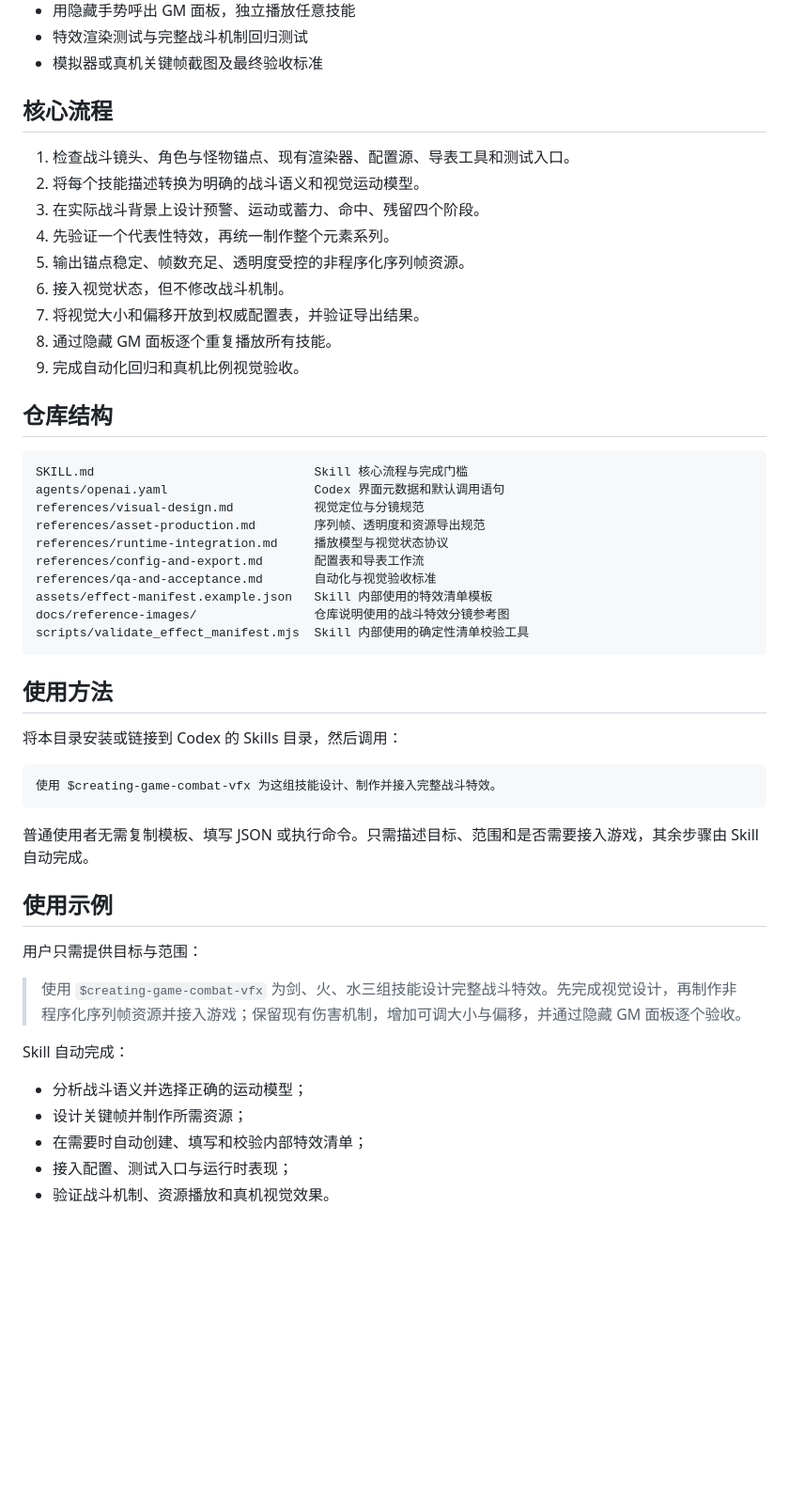
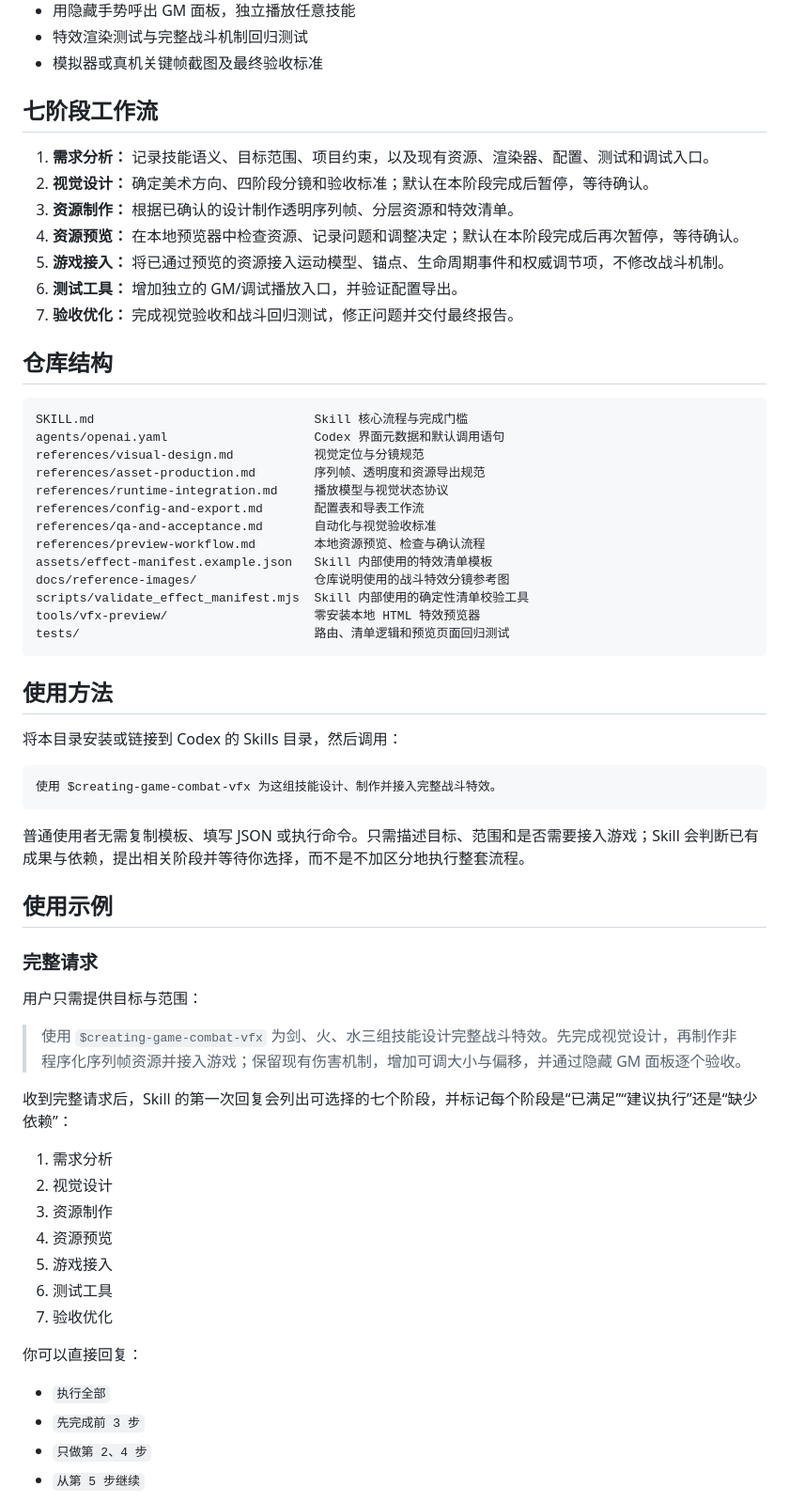
Before and after one commit to John-Sun27/creating-game-combat-vfx, a Markdown page: README.md, the part around one of its changes. Shown at 94% size. GitHub-like rendering; blank space fills up the shorter version.

````diff
--- a/README.md
+++ b/README.md
@@ -41,17 +41,15 @@
 - 特效渲染测试与完整战斗机制回归测试
 - 模拟器或真机关键帧截图及最终验收标准
 
-## 核心流程
+## 七阶段工作流
 
-1. 检查战斗镜头、角色与怪物锚点、现有渲染器、配置源、导表工具和测试入口。
-2. 将每个技能描述转换为明确的战斗语义和视觉运动模型。
-3. 在实际战斗背景上设计预警、运动或蓄力、命中、残留四个阶段。
-4. 先验证一个代表性特效，再统一制作整个元素系列。
-5. 输出锚点稳定、帧数充足、透明度受控的非程序化序列帧资源。
-6. 接入视觉状态，但不修改战斗机制。
-7. 将视觉大小和偏移开放到权威配置表，并验证导出结果。
-8. 通过隐藏 GM 面板逐个重复播放所有技能。
-9. 完成自动化回归和真机比例视觉验收。
+1. **需求分析：** 记录技能语义、目标范围、项目约束，以及现有资源、渲染器、配置、测试和调试入口。
+2. **视觉设计：** 确定美术方向、四阶段分镜和验收标准；默认在本阶段完成后暂停，等待确认。
+3. **资源制作：** 根据已确认的设计制作透明序列帧、分层资源和特效清单。
+4. **资源预览：** 在本地预览器中检查资源、记录问题和调整决定；默认在本阶段完成后再次暂停，等待确认。
+5. **游戏接入：** 将已通过预览的资源接入运动模型、锚点、生命周期事件和权威调节项，不修改战斗机制。
+6. **测试工具：** 增加独立的 GM/调试播放入口，并验证配置导出。
+7. **验收优化：** 完成视觉验收和战斗回归测试，修正问题并交付最终报告。
 
 ## 仓库结构
 
@@ -63,9 +61,12 @@ references/asset-production.md        序列帧、透明度和资源导出规范
 references/runtime-integration.md     播放模型与视觉状态协议
 references/config-and-export.md       配置表和导表工作流
 references/qa-and-acceptance.md       自动化与视觉验收标准
+references/preview-workflow.md        本地资源预览、检查与确认流程
 assets/effect-manifest.example.json   Skill 内部使用的特效清单模板
 docs/reference-images/                仓库说明使用的战斗特效分镜参考图
 scripts/validate_effect_manifest.mjs  Skill 内部使用的确定性清单校验工具
+tools/vfx-preview/                    零安装本地 HTML 特效预览器
+tests/                                路由、清单逻辑和预览页面回归测试
 ```
 
 ## 使用方法
@@ -76,18 +77,30 @@ scripts/validate_effect_manifest.mjs  Skill 内部使用的确定性清单校验
 使用 $creating-game-combat-vfx 为这组技能设计、制作并接入完整战斗特效。
 ```
 
-普通使用者无需复制模板、填写 JSON 或执行命令。只需描述目标、范围和是否需要接入游戏，其余步骤由 Skill 自动完成。
+普通使用者无需复制模板、填写 JSON 或执行命令。只需描述目标、范围和是否需要接入游戏；Skill 会判断已有成果与依赖，提出相关阶段并等待你选择，而不是不加区分地执行整套流程。
 
 ## 使用示例
+
+### 完整请求
 
 用户只需提供目标与范围：
 
 > 使用 `$creating-game-combat-vfx` 为剑、火、水三组技能设计完整战斗特效。先完成视觉设计，再制作非程序化序列帧资源并接入游戏；保留现有伤害机制，增加可调大小与偏移，并通过隐藏 GM 面板逐个验收。
 
-Skill 自动完成：
+收到完整请求后，Skill 的第一次回复会列出可选择的七个阶段，并标记每个阶段是“已满足”“建议执行”还是“缺少依赖”：
 
-- 分析战斗语义并选择正确的运动模型；
-- 设计关键帧并制作所需资源；
-- 在需要时自动创建、填写和校验内部特效清单；
-- 接入配置、测试入口与运行时表现；
-- 验证战斗机制、资源播放和真机视觉效果。
+1. 需求分析
+2. 视觉设计
+3. 资源制作
+4. 资源预览
+5. 游戏接入
+6. 测试工具
+7. 验收优化
+
+你可以直接回复：
+
+- `执行全部`
+- `先完成前 3 步`
+- `只做第 2、4 步`
+- `从第 5 步继续`
+
````
Also changed, not shown: other parts of README.md (+13 -0 lines), .superpowers/sdd/task-5-report.md (added, +61 -0 lines), README.en.md (+44 -18 lines).
